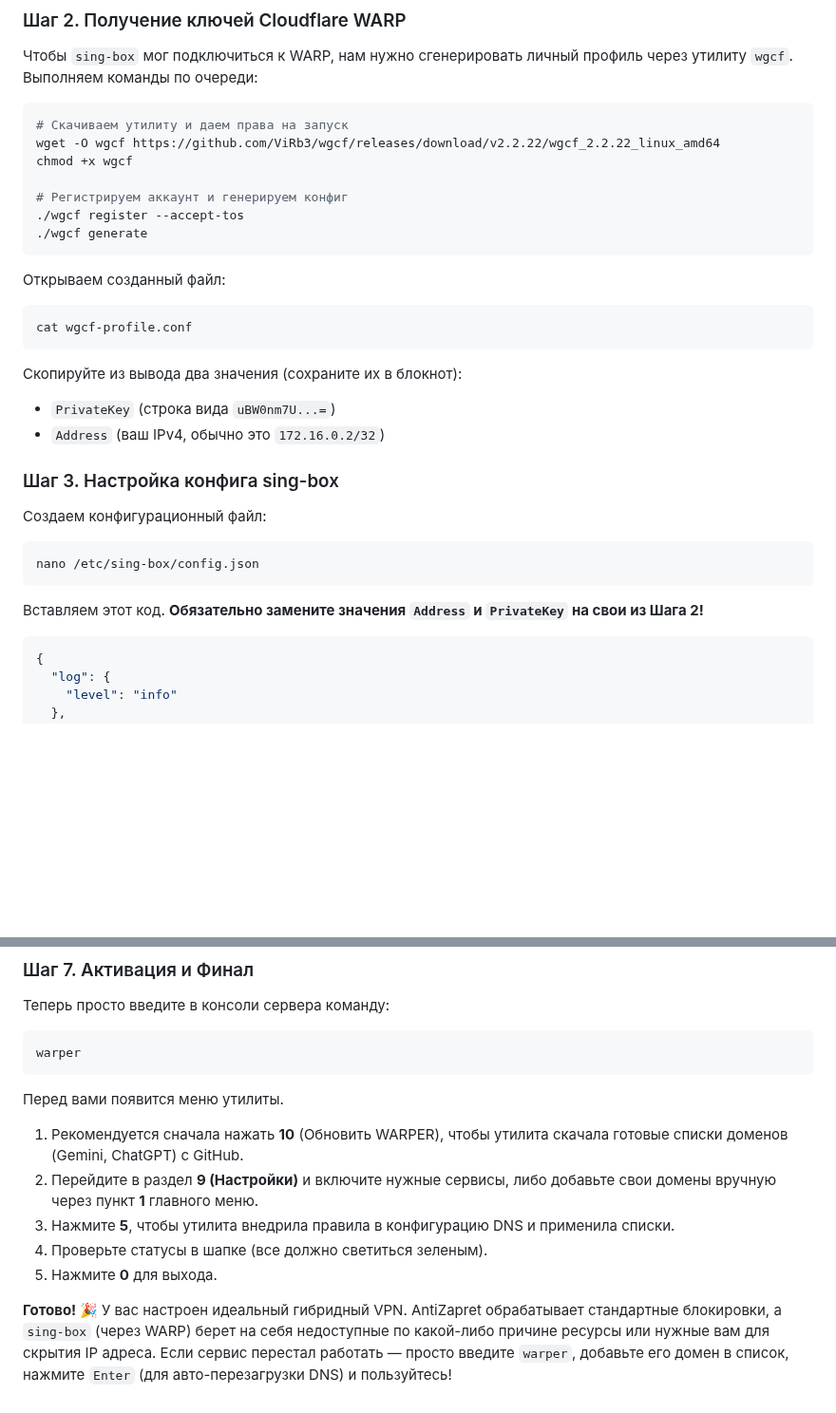
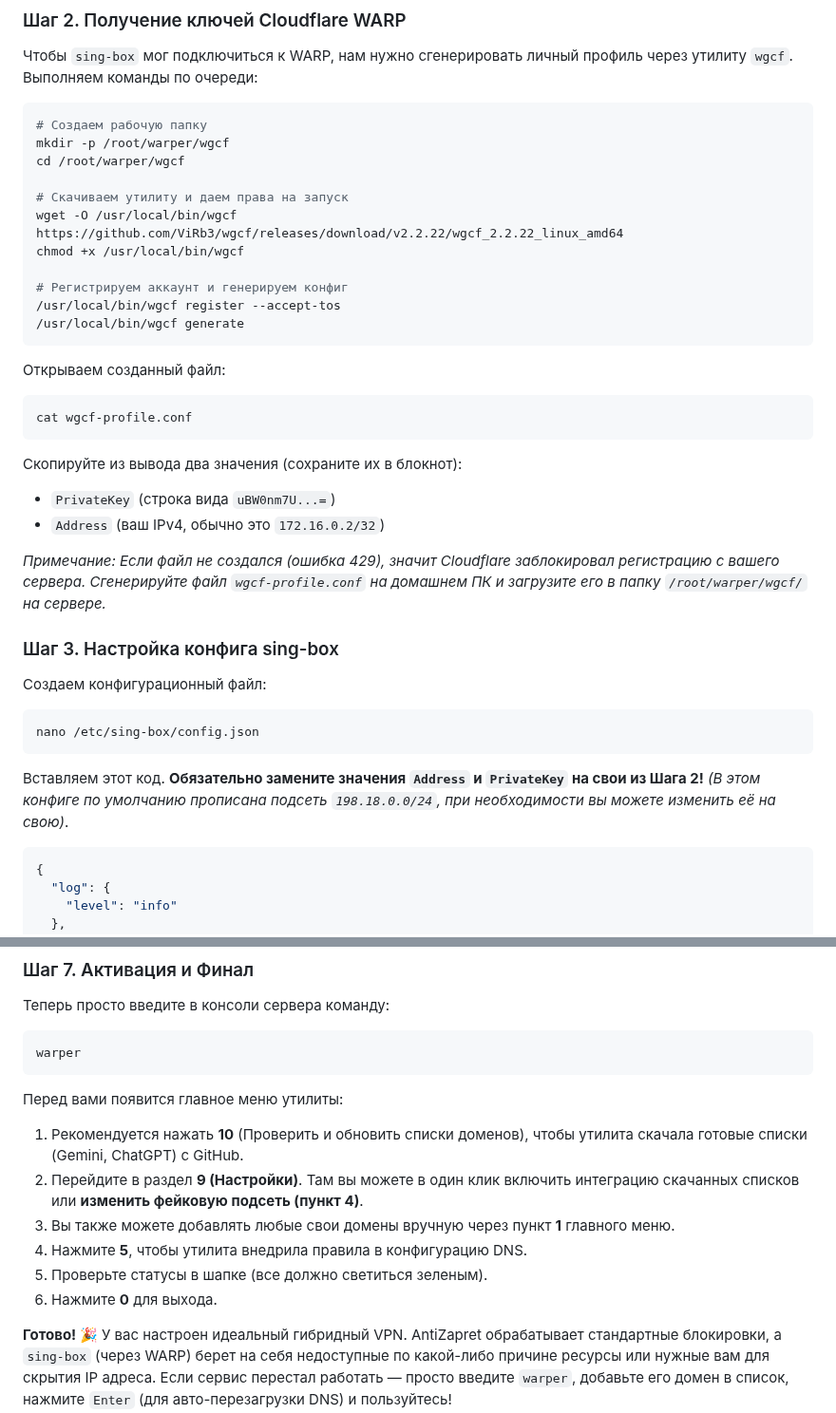
Before and after one commit to Liafanx/AZ-WARP, a Markdown page: README.md, 2 parts joined by grey strips. Shown at 95% size. GitHub-like rendering; folded sections open; blank space fills up the shorter version.

Commit message:
Update README.md
1.0.15

````diff
--- a/README.md
+++ b/README.md
@@ -94,13 +97,17 @@ curl -fsSL https://sing-box.app/install.sh | bash
 Чтобы `sing-box` мог подключиться к WARP, нам нужно сгенерировать личный профиль через утилиту `wgcf`. Выполняем команды по очереди:
 
 ```bash
+# Создаем рабочую папку
+mkdir -p /root/warper/wgcf
+cd /root/warper/wgcf
+
 # Скачиваем утилиту и даем права на запуск
-wget -O wgcf https://github.com/ViRb3/wgcf/releases/download/v2.2.22/wgcf_2.2.22_linux_amd64
-chmod +x wgcf
+wget -O /usr/local/bin/wgcf https://github.com/ViRb3/wgcf/releases/download/v2.2.22/wgcf_2.2.22_linux_amd64
+chmod +x /usr/local/bin/wgcf
 
 # Регистрируем аккаунт и генерируем конфиг
-./wgcf register --accept-tos
-./wgcf generate
+/usr/local/bin/wgcf register --accept-tos
+/usr/local/bin/wgcf generate
 ```
 
 Открываем созданный файл:
@@ -111,12 +118,14 @@ cat wgcf-profile.conf
 * `PrivateKey` (строка вида `uBW0nm7U...=`)
 * `Address` (ваш IPv4, обычно это `172.16.0.2/32`)
 
+*Примечание: Если файл не создался (ошибка 429), значит Cloudflare заблокировал регистрацию с вашего сервера. Сгенерируйте файл `wgcf-profile.conf` на домашнем ПК и загрузите его в папку `/root/warper/wgcf/` на сервере.*
+
 ### Шаг 3. Настройка конфига sing-box
 Создаем конфигурационный файл:
 ```bash
 nano /etc/sing-box/config.json
 ```
-Вставляем этот код. **Обязательно замените значения `Address` и `PrivateKey` на свои из Шага 2!**
+Вставляем этот код. **Обязательно замените значения `Address` и `PrivateKey` на свои из Шага 2!** *(В этом конфиге по умолчанию прописана подсеть `198.18.0.0/24`, при необходимости вы можете изменить её на свою)*.
 
 ```json
 {
@@ -321,12 +332,13 @@ systemctl enable warper-autopatch
 ```bash
 warper
 ```
-Перед вами появится меню утилиты.
-1. Рекомендуется сначала нажать **10** (Обновить WARPER), чтобы утилита скачала готовые списки доменов (Gemini, ChatGPT) с GitHub.
-2. Перейдите в раздел **9 (Настройки)** и включите нужные сервисы, либо добавьте свои домены вручную через пункт **1** главного меню.
-3. Нажмите **5**, чтобы утилита внедрила правила в конфигурацию DNS и применила списки.
-4. Проверьте статусы в шапке (все должно светиться зеленым).
-5. Нажмите **0** для выхода.
+Перед вами появится главное меню утилиты:
+1. Рекомендуется нажать **10** (Проверить и обновить списки доменов), чтобы утилита скачала готовые списки (Gemini, ChatGPT) с GitHub.
+2. Перейдите в раздел **9 (Настройки)**. Там вы можете в один клик включить интеграцию скачанных списков или **изменить фейковую подсеть (пункт 4)**.
+3. Вы также можете добавлять любые свои домены вручную через пункт **1** главного меню.
+4. Нажмите **5**, чтобы утилита внедрила правила в конфигурацию DNS.
+5. Проверьте статусы в шапке (все должно светиться зеленым).
+6. Нажмите **0** для выхода.
 
 **Готово! 🎉**
 У вас настроен идеальный гибридный VPN. AntiZapret обрабатывает стандартные блокировки, а `sing-box` (через WARP) берет на себя недоступные по какой-либо причине ресурсы или нужные вам для скрытия IP адреса. Если сервис перестал работать — просто введите `warper`, добавьте его домен в список, нажмите `Enter` (для авто-перезагрузки DNS) и пользуйтесь!
````
Also changed, not shown: other parts of README.md (+10 -5 lines).
